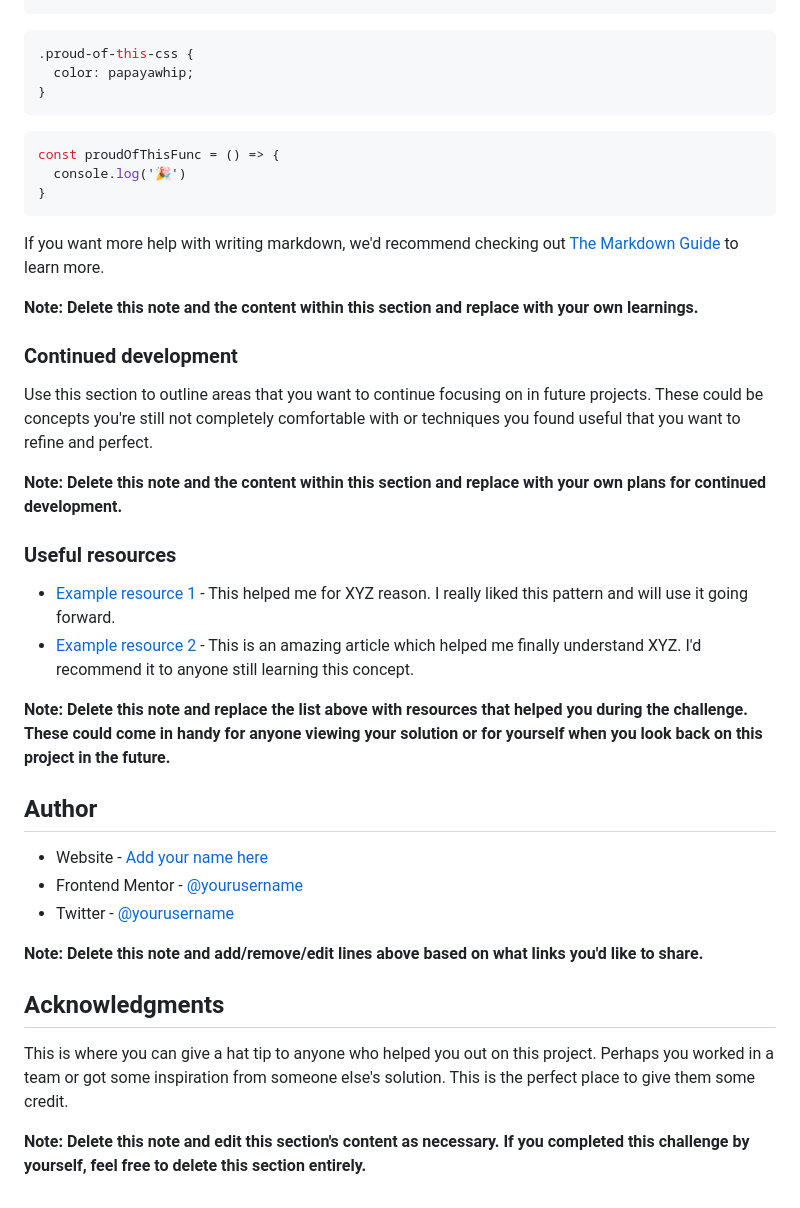
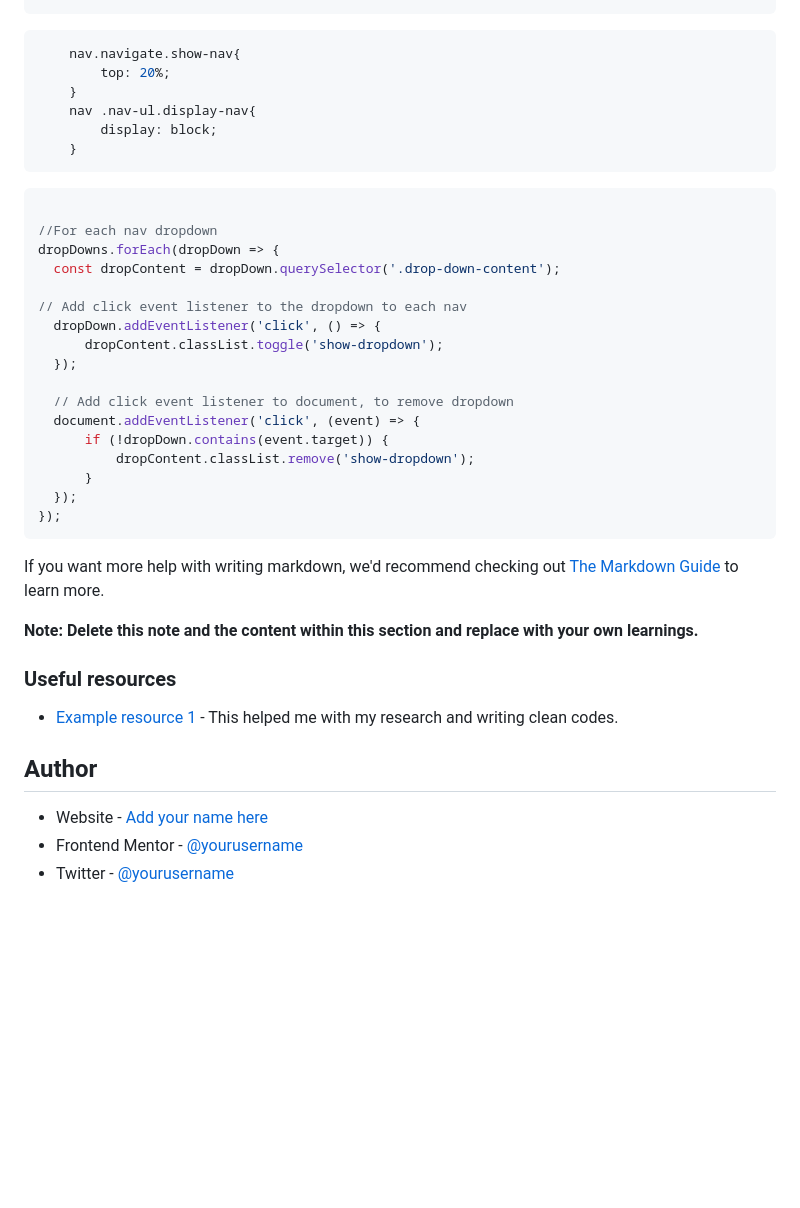
Before and after one commit to TheOnlyAbdull/Blogr-page, a Markdown page: README-template.md, the part around the change printed below. Drawn GitHub-style; blank space fills up the shorter version.

````diff
--- a/README-template.md
+++ b/README-template.md
@@ -70,42 +63,46 @@ To see how you can add code snippets, see below:
 ```
+
 ```css
-.proud-of-this-css {
-  color: papayawhip;
-}
+    nav.navigate.show-nav{
+        top: 20%;
+    }
+    nav .nav-ul.display-nav{
+        display: block;
+    }
 ```
+
 ```js
-const proudOfThisFunc = () => {
-  console.log('🎉')
-}
+
+//For each nav dropdown
+dropDowns.forEach(dropDown => {
+  const dropContent = dropDown.querySelector('.drop-down-content');
+
+// Add click event listener to the dropdown to each nav
+  dropDown.addEventListener('click', () => {
+      dropContent.classList.toggle('show-dropdown');
+  });
+
+  // Add click event listener to document, to remove dropdown
+  document.addEventListener('click', (event) => {
+      if (!dropDown.contains(event.target)) {
+          dropContent.classList.remove('show-dropdown');
+      }
+  });
+});
 ```
 
 If you want more help with writing markdown, we'd recommend checking out [The Markdown Guide](https://www.markdownguide.org/) to learn more.
 
 **Note: Delete this note and the content within this section and replace with your own learnings.**
 
-### Continued development
-
-Use this section to outline areas that you want to continue focusing on in future projects. These could be concepts you're still not completely comfortable with or techniques you found useful that you want to refine and perfect.
-
-**Note: Delete this note and the content within this section and replace with your own plans for continued development.**
 
 ### Useful resources
 
-- [Example resource 1](https://www.example.com) - This helped me for XYZ reason. I really liked this pattern and will use it going forward.
-- [Example resource 2](https://www.example.com) - This is an amazing article which helped me finally understand XYZ. I'd recommend it to anyone still learning this concept.
+- [Example resource 1](https://www.openAI) - This helped me with my research and writing clean codes.
 
-**Note: Delete this note and replace the list above with resources that helped you during the challenge. These could come in handy for anyone viewing your solution or for yourself when you look back on this project in the future.**
 
 ## Author
 
-- Website - [Add your name here](https://www.your-site.com)
-- Frontend Mentor - [@yourusername](https://www.frontendmentor.io/profile/yourusername)
-- Twitter - [@yourusername](https://www.twitter.com/yourusername)
-
-**Note: Delete this note and add/remove/edit lines above based on what links you'd like to share.**
-
-## Acknowledgments
-
-This is where you can give a hat tip to anyone who helped you out on this project. Perhaps you worked in a team or got some inspiration from someone else's solution. This is the perfect place to give them some credit.
-
-**Note: Delete this note and edit this section's content as necessary. If you completed this challenge by yourself, feel free to delete this section entirely.**
+- Website - [Add your name here](https://theonlyabdull.github.io/Portfolio-v1/)
+- Frontend Mentor - [@yourusername](https://www.frontendmentor.io/profile/theonlyabdull)
+- Twitter - [@yourusername](https://www.twitter.com/theonlyabdull)
````
Also changed, not shown: other parts of README-template.md (+14 -21 lines), images/blogr screenshot.png (added), 2 other files.
